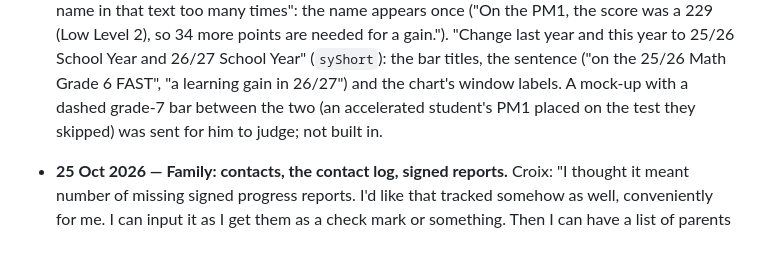
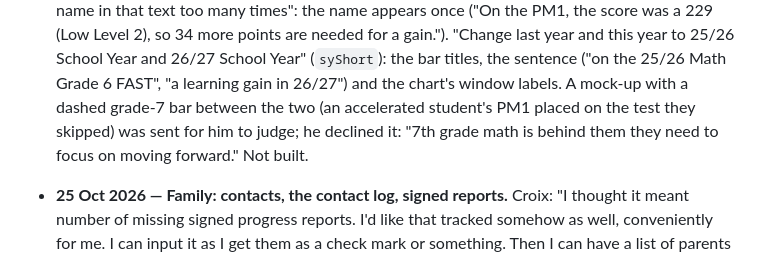
Before and after one commit to croix18/Tally, a Markdown page: NOTES.md, the part around the change. GitHub-like rendering.

Commit message:
Notes: the grade 7 comparison bar was declined
Co-Authored-By: Claude Opus 5.5 <noreply@anthropic.com>
Claude-Session: https://claude.ai/code/session_01UaPe4xMiu2w9z4cuLedTw4

```diff
--- a/NOTES.md
+++ b/NOTES.md
@@ -741,7 +741,8 @@ per-section-file era and many items in them are now done).
   229 (Low Level 2), so 34 more points are needed for a gain."). "Change last year and this year to 25/26 School Year
   and 26/27 School Year" (`syShort`): the bar titles, the sentence ("on the 25/26 Math Grade 6 FAST", "a learning gain
   in 26/27") and the chart's window labels. A mock-up with a dashed grade-7 bar between the two (an accelerated
-  student's PM1 placed on the test they skipped) was sent for him to judge; not built in.
+  student's PM1 placed on the test they skipped) was sent for him to judge; he declined it: "7th grade math is behind
+  them they need to focus on moving forward." Not built.
 - **25 Oct 2026 — Family: contacts, the contact log, signed reports.** Croix: "I thought it meant number of missing
   signed progress reports. I'd like that tracked somehow as well, conveniently for me. I can input it as I get them
   as a check mark or something. Then I can have a list of parents to contact. Can you also give me a space or a tab
```
